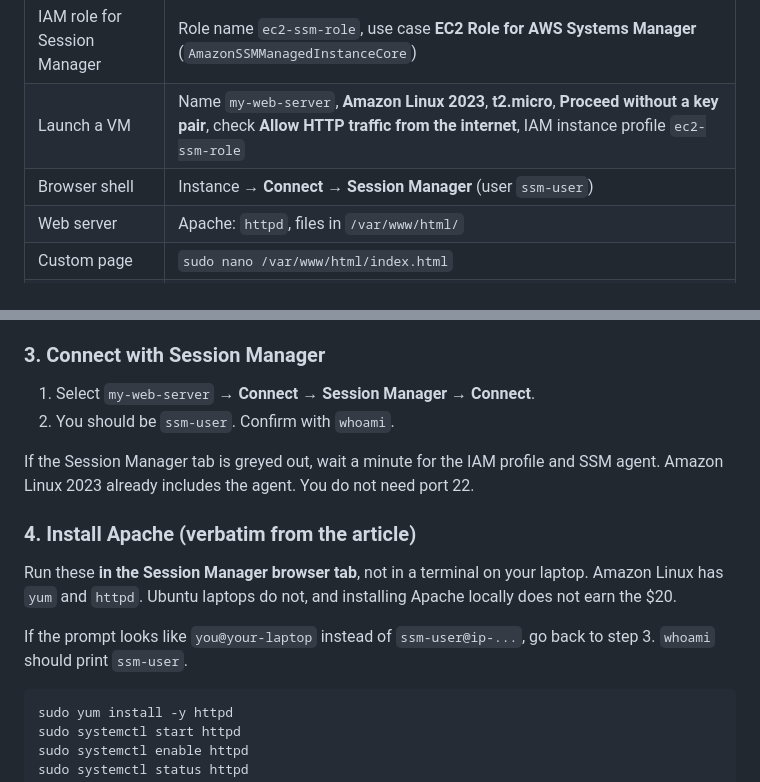
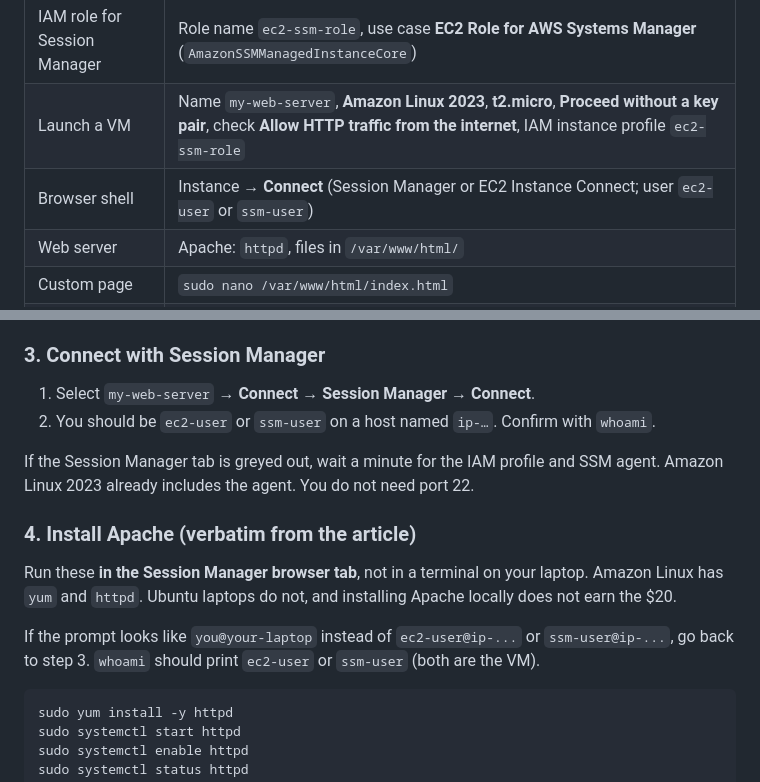
Before and after one commit to Drewski241/dat-poker, a Markdown page: docs/AWS_EC2.md, 2 parts joined by grey strips. GitHub-like rendering.

Commit message:
Treat ec2-user as a valid Amazon Linux shell user, not only ssm-user.
EC2 Instance Connect logs in as ec2-user; Session Manager may use ssm-user. The ip- hostname is what shows you are on the VM.

Co-authored-by: Drewski241 <Drewski241@users.noreply.github.com>

````diff
--- a/docs/AWS_EC2.md
+++ b/docs/AWS_EC2.md
@@ -21,7 +21,7 @@ credit email) walk through.
 |---------------|-------------|
 | IAM role for Session Manager | Role name `ec2-ssm-role`, use case **EC2 Role for AWS Systems Manager** (`AmazonSSMManagedInstanceCore`) |
 | Launch a VM | Name `my-web-server`, **Amazon Linux 2023**, **t2.micro**, **Proceed without a key pair**, check **Allow HTTP traffic from the internet**, IAM instance profile `ec2-ssm-role` |
-| Browser shell | Instance → **Connect** → **Session Manager** (user `ssm-user`) |
+| Browser shell | Instance → **Connect** (Session Manager or EC2 Instance Connect; user `ec2-user` or `ssm-user`) |
 | Web server | Apache: `httpd`, files in `/var/www/html/` |
 | Custom page | `sudo nano /var/www/html/index.html` |
 | Clean up | **Terminate** `my-web-server` (the article says to do this so you earn the credit and do not keep paying) |
@@ -60,7 +60,7 @@ Credits usually show under **Billing → Credits** within about 10 minutes.
 ### 3. Connect with Session Manager
 
 1. Select `my-web-server` → **Connect** → **Session Manager** → **Connect**.
-2. You should be `ssm-user`. Confirm with `whoami`.
+2. You should be `ec2-user` or `ssm-user` on a host named `ip-…`. Confirm with `whoami`.
 
 If the Session Manager tab is greyed out, wait a minute for the IAM profile
 and SSM agent. Amazon Linux 2023 already includes the agent. You do not need
@@ -72,8 +72,9 @@ Run these **in the Session Manager browser tab**, not in a terminal on your
 laptop. Amazon Linux has `yum` and `httpd`. Ubuntu laptops do not, and
 installing Apache locally does not earn the $20.
 
-If the prompt looks like `you@your-laptop` instead of `ssm-user@ip-...`, go
-back to step 3. `whoami` should print `ssm-user`.
+If the prompt looks like `you@your-laptop` instead of `ec2-user@ip-...` or
+`ssm-user@ip-...`, go back to step 3. `whoami` should print `ec2-user` or
+`ssm-user` (both are the VM).
 
 ```bash
 sudo yum install -y httpd
````
Also changed, not shown: docs/BETA.md (+2 -1 lines).
